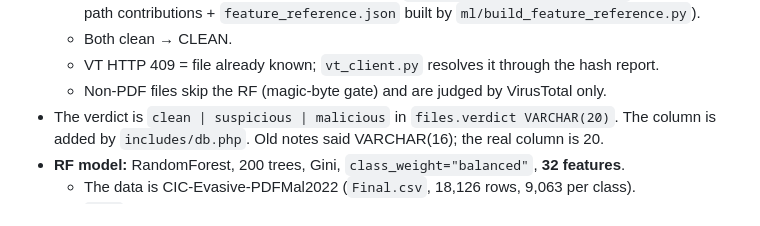
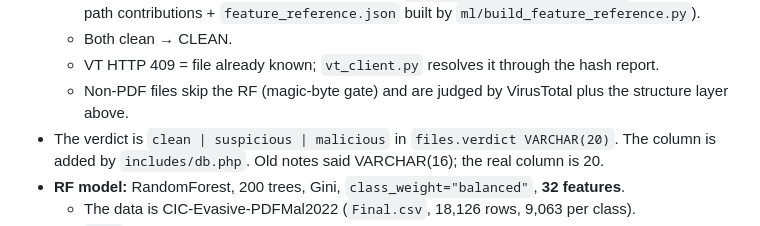
Before and after one commit to aqeeflew/cloudie, a Markdown page: CLAUDE.md, the part around one of its changes. GitHub-like rendering.

```diff
--- a/CLAUDE.md
+++ b/CLAUDE.md
@@ -83,7 +83,7 @@ Everything is in ONE folder (git repo): `C:\xampp\htdocs\cloudie\`
     contributions + `feature_reference.json` built by `ml/build_feature_reference.py`).
   - Both clean → CLEAN.
   - VT HTTP 409 = file already known; `vt_client.py` resolves it through the hash report.
-  - Non-PDF files skip the RF (magic-byte gate) and are judged by VirusTotal only.
+  - Non-PDF files skip the RF (magic-byte gate) and are judged by VirusTotal plus the structure layer above.
 - The verdict is `clean | suspicious | malicious` in `files.verdict VARCHAR(20)`. The column is added
   by `includes/db.php`. Old notes said VARCHAR(16); the real column is 20.
 - **RF model:** RandomForest, 200 trees, Gini, `class_weight="balanced"`, **32 features**.
```
Also changed, not shown: other parts of CLAUDE.md (+1 -1 lines).
